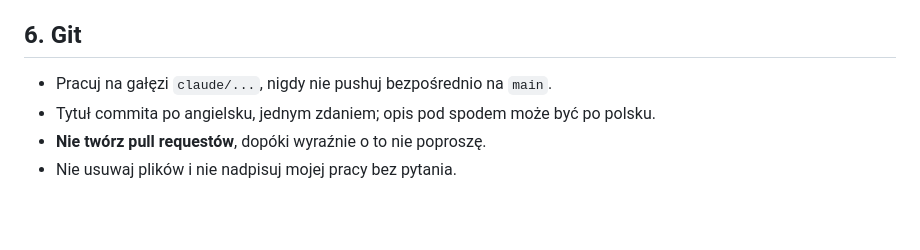
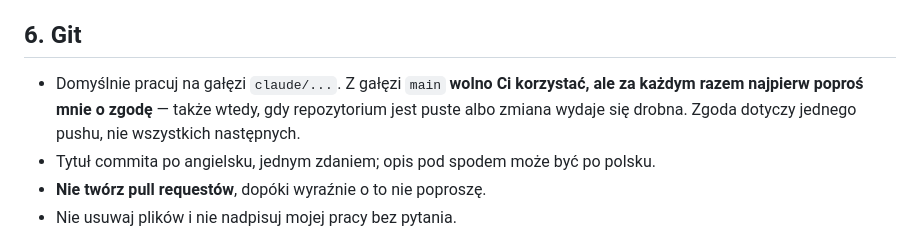
Before and after one commit to mateuszrybarczyk12345-beep/PhotoBeam-, a Markdown page: CLAUDE.md, the part around the change. GitHub-like rendering; blank space fills up the shorter version.

Commit message:
Allow pushing to main after asking for consent
Zasada nr 6 zmieniona: gałąź main nie jest juz zakazana, ale kazdy push
na nia wymaga wczesniejszej zgody - osobnej za kazdym razem.

Co-Authored-By: Claude Opus 5 <noreply@anthropic.com>
Claude-Session: https://claude.ai/code/session_014EgkpBZUQ7HBsEHsRtasUu

```diff
--- a/CLAUDE.md
+++ b/CLAUDE.md
@@ -59,7 +59,10 @@ nie chcę powtarzać przy każdej rozmowie.
 
 ## 6. Git
 
-- Pracuj na gałęzi `claude/...`, nigdy nie pushuj bezpośrednio na `main`.
+- Domyślnie pracuj na gałęzi `claude/...`. Z gałęzi `main` **wolno Ci
+  korzystać, ale za każdym razem najpierw poproś mnie o zgodę** —
+  także wtedy, gdy repozytorium jest puste albo zmiana wydaje się
+  drobna. Zgoda dotyczy jednego pushu, nie wszystkich następnych.
 - Tytuł commita po angielsku, jednym zdaniem; opis pod spodem może być
   po polsku.
 - **Nie twórz pull requestów**, dopóki wyraźnie o to nie poproszę.
```
